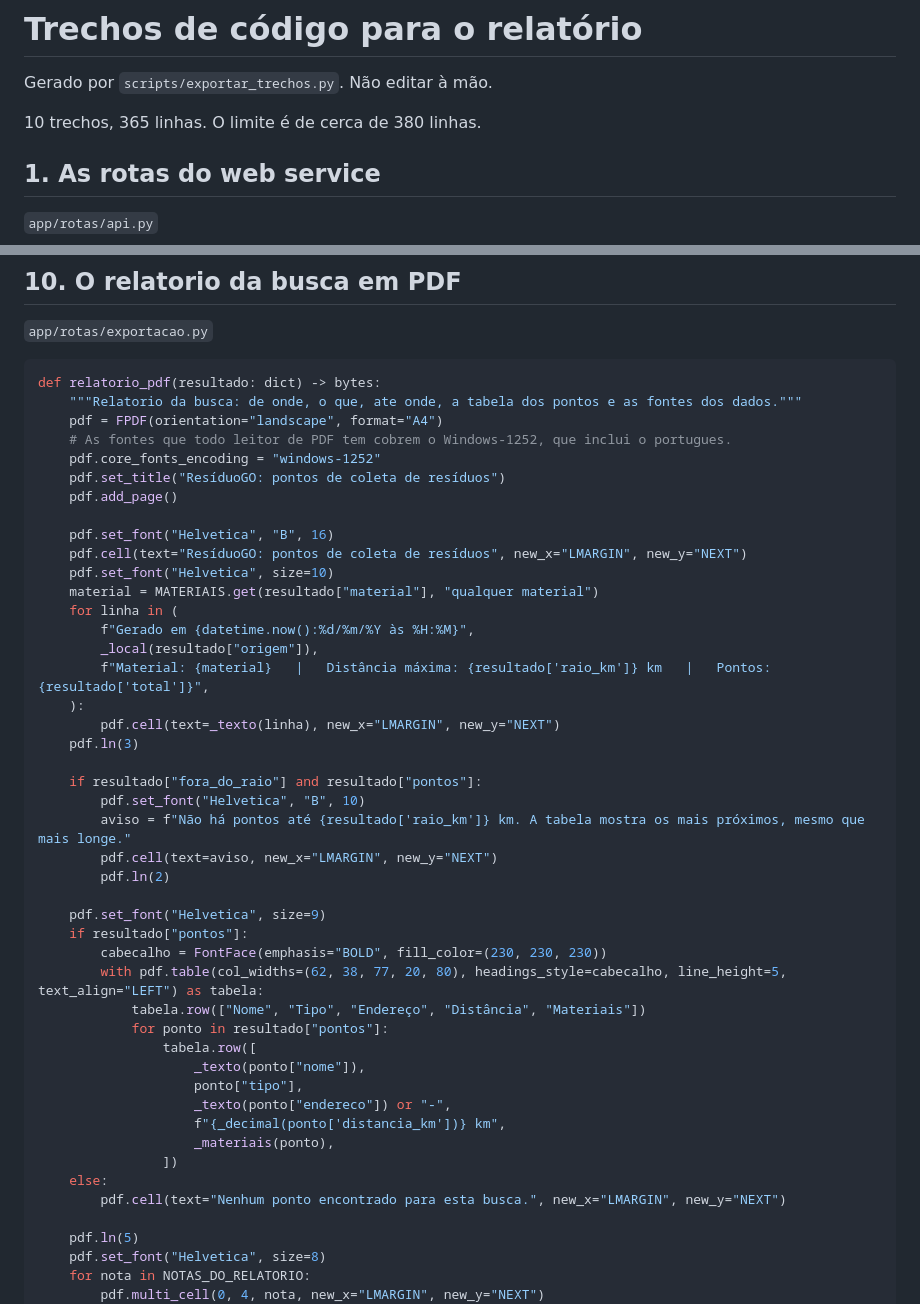
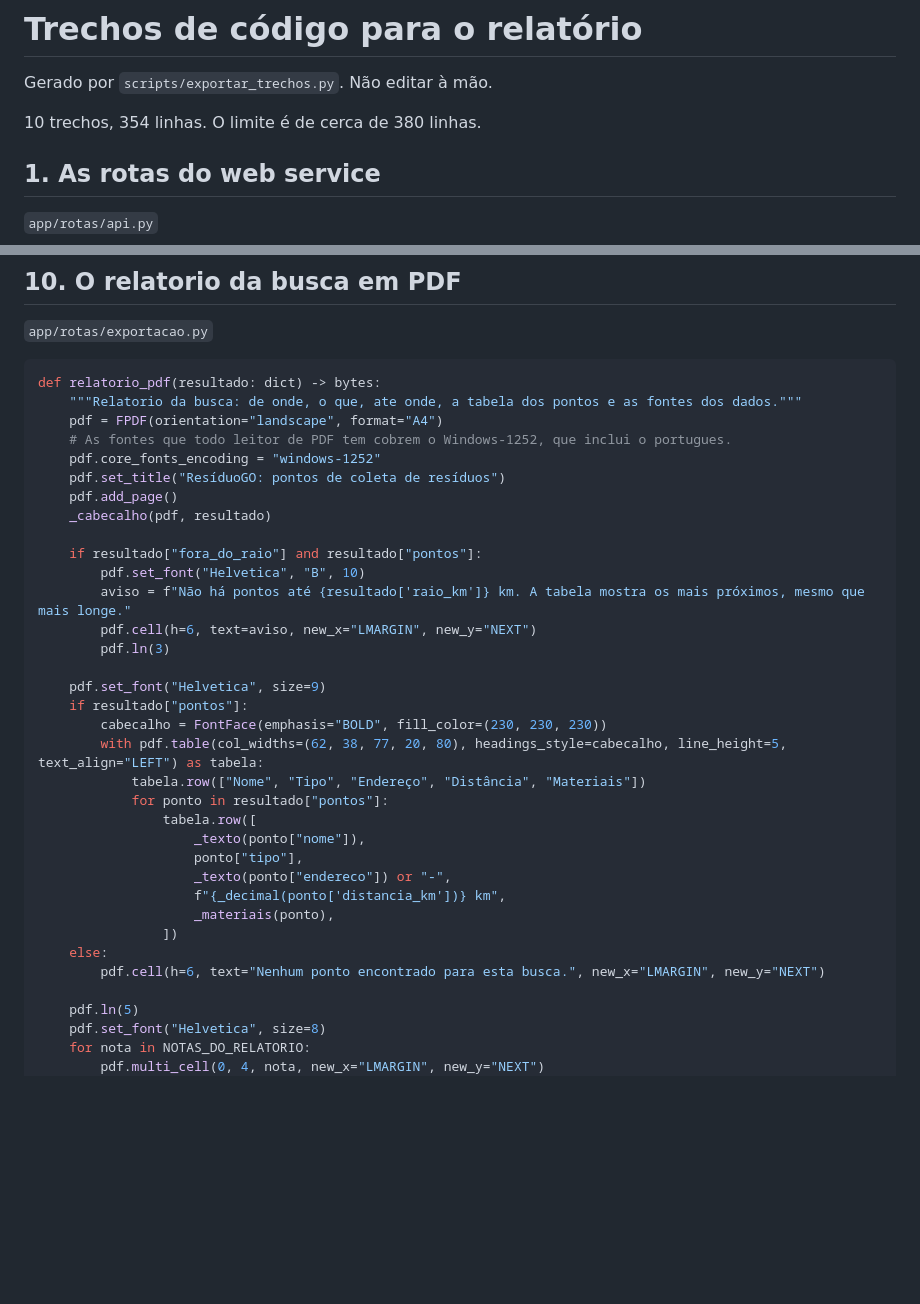
Before and after one commit to GustasSilva/residuogo, a Markdown page: docs/TRECHOS_DE_CODIGO.md, 2 parts joined by grey strips. Rendered like a GitHub page; blank space fills up the shorter version.

```diff
--- a/docs/TRECHOS_DE_CODIGO.md
+++ b/docs/TRECHOS_DE_CODIGO.md
@@ -2,7 +2,7 @@
 
 Gerado por `scripts/exportar_trechos.py`. Não editar à mão.
 
-10 trechos, 365 linhas. O limite é de cerca de 380 linhas.
+10 trechos, 354 linhas. O limite é de cerca de 380 linhas.
 
 ## 1. As rotas do web service
 
@@ -396,24 +396,13 @@ def relatorio_pdf(resultado: dict) -> bytes:
     pdf.core_fonts_encoding = "windows-1252"
     pdf.set_title("ResíduoGO: pontos de coleta de resíduos")
     pdf.add_page()
-
-    pdf.set_font("Helvetica", "B", 16)
-    pdf.cell(text="ResíduoGO: pontos de coleta de resíduos", new_x="LMARGIN", new_y="NEXT")
-    pdf.set_font("Helvetica", size=10)
-    material = MATERIAIS.get(resultado["material"], "qualquer material")
-    for linha in (
-        f"Gerado em {datetime.now():%d/%m/%Y às %H:%M}",
-        _local(resultado["origem"]),
-        f"Material: {material}   |   Distância máxima: {resultado['raio_km']} km   |   Pontos: {resultado['total']}",
-    ):
-        pdf.cell(text=_texto(linha), new_x="LMARGIN", new_y="NEXT")
-    pdf.ln(3)
+    _cabecalho(pdf, resultado)
 
     if resultado["fora_do_raio"] and resultado["pontos"]:
         pdf.set_font("Helvetica", "B", 10)
         aviso = f"Não há pontos até {resultado['raio_km']} km. A tabela mostra os mais próximos, mesmo que mais longe."
-        pdf.cell(text=aviso, new_x="LMARGIN", new_y="NEXT")
-        pdf.ln(2)
+        pdf.cell(h=6, text=aviso, new_x="LMARGIN", new_y="NEXT")
+        pdf.ln(3)
 
     pdf.set_font("Helvetica", size=9)
     if resultado["pontos"]:
@@ -429,7 +418,7 @@ def relatorio_pdf(resultado: dict) -> bytes:
                     _materiais(ponto),
                 ])
     else:
-        pdf.cell(text="Nenhum ponto encontrado para esta busca.", new_x="LMARGIN", new_y="NEXT")
+        pdf.cell(h=6, text="Nenhum ponto encontrado para esta busca.", new_x="LMARGIN", new_y="NEXT")
 
     pdf.ln(5)
     pdf.set_font("Helvetica", size=8)
```
Also changed, not shown: README.md (+1 -1 lines), docs/FUNCIONAMENTO.md (+1 -1 lines), docs/imagens/06-relatorio-pdf.jpg, 2 other files.
